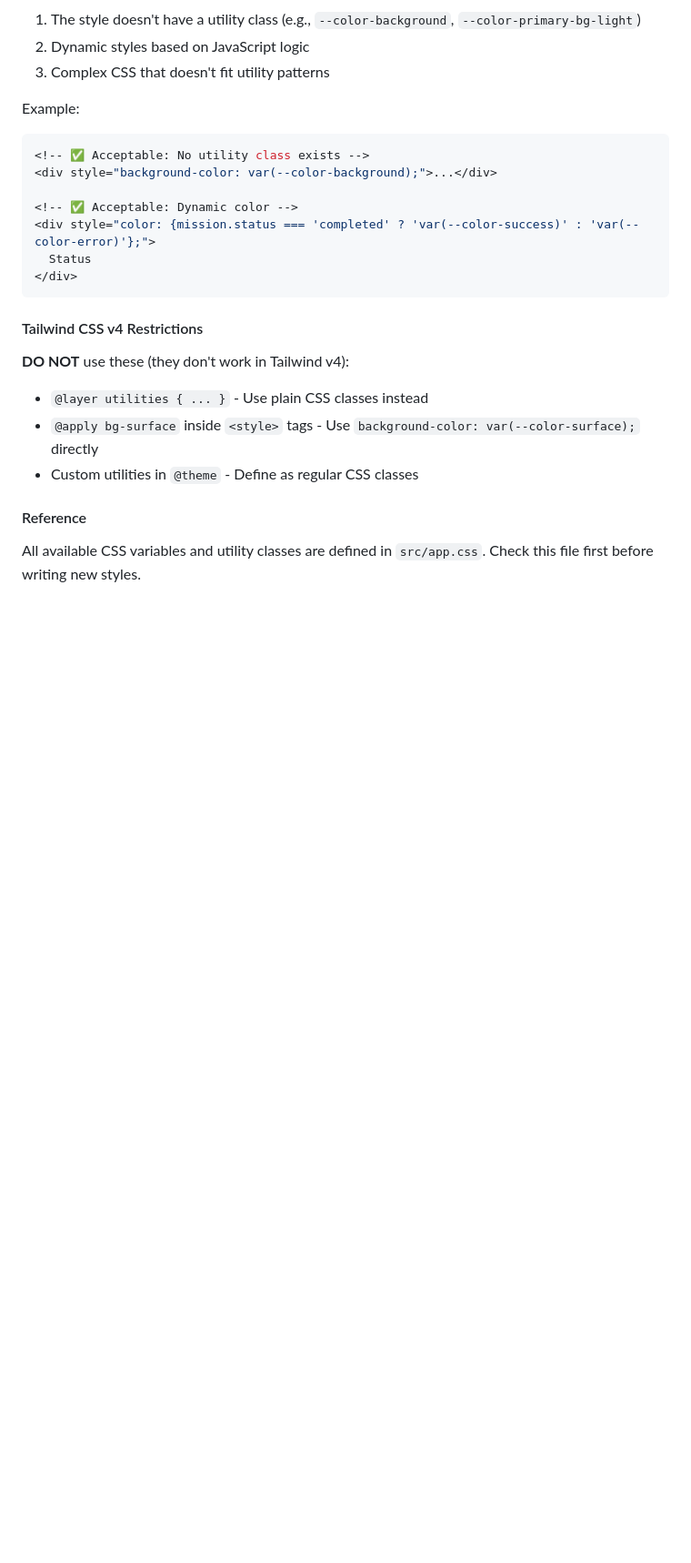
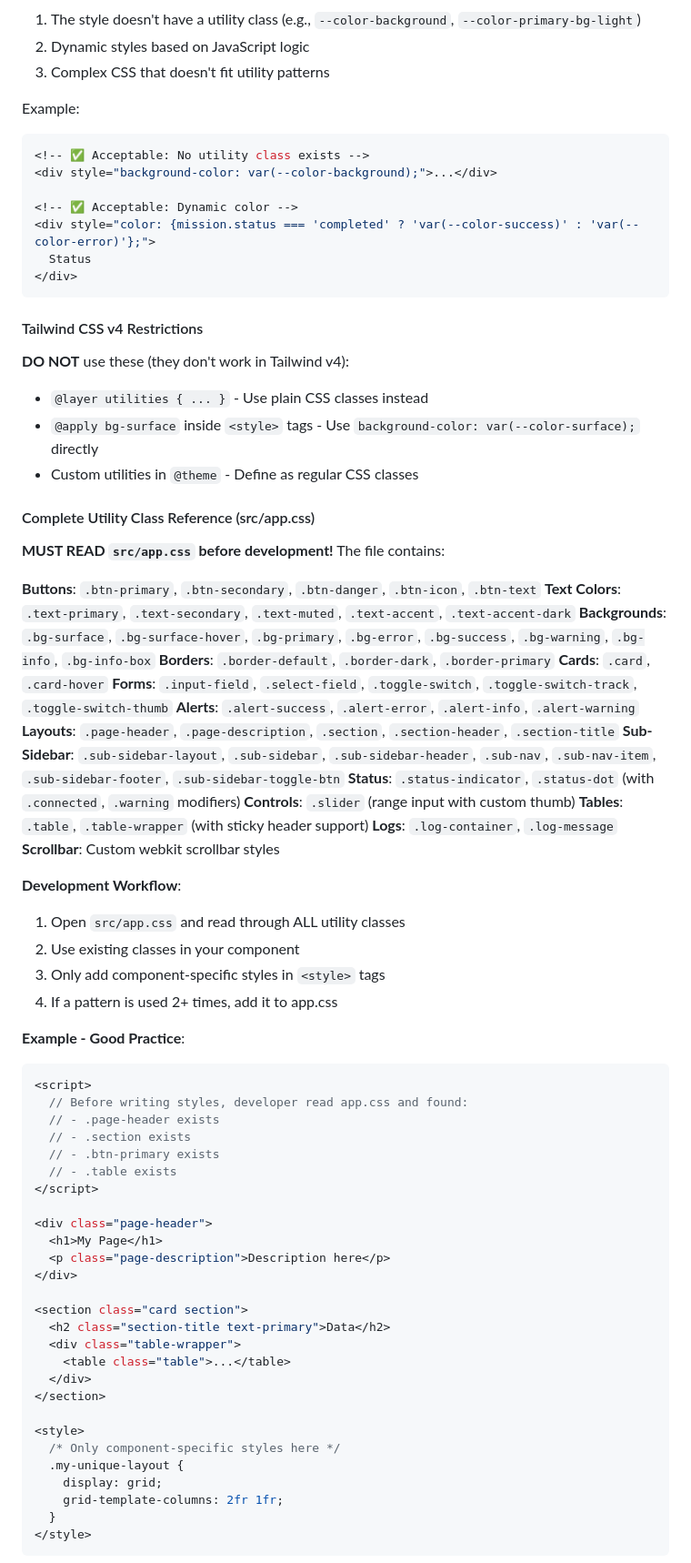
Before and after one commit to wlrudxo/AGI_VOICE, a Markdown page: CLAUDE.md, the part around one of its changes. Shown at 91% size. GitHub-like rendering; blank space fills up the shorter version.

Commit message:
docs: Emphasize app.css utility class usage in CLAUDE.md
Added critical guidelines for component development:

1. MUST read src/app.css completely before creating/modifying components
2. USE existing utility classes instead of creating duplicate styles
3. ADD to app.css only if style is reusable across multiple components
4. AVOID duplicate styles - search app.css first

Added comprehensive utility class reference:
- Complete list of all available classes (buttons, text, backgrounds, forms, etc.)
- Development workflow (read → use → add only if needed)
- Good vs bad practice examples
- Detailed breakdown of available utilities

This prevents code duplication and ensures all developers follow
consistent styling patterns across the entire application.

🤖 Generated with [Claude Code](https://claude.com/claude-code)

Co-Authored-By: Claude <noreply@anthropic.com>

````diff
--- a/CLAUDE.md
+++ b/CLAUDE.md
@@ -234,6 +251,59 @@ Example:
 - `@apply bg-surface` inside `<style>` tags - Use `background-color: var(--color-surface);` directly
 - Custom utilities in `@theme` - Define as regular CSS classes
 
-#### Reference
+#### Complete Utility Class Reference (src/app.css)
 
-All available CSS variables and utility classes are defined in `src/app.css`. Check this file first before writing new styles.
+**MUST READ `src/app.css` before development!** The file contains:
+
+**Buttons**: `.btn-primary`, `.btn-secondary`, `.btn-danger`, `.btn-icon`, `.btn-text`
+**Text Colors**: `.text-primary`, `.text-secondary`, `.text-muted`, `.text-accent`, `.text-accent-dark`
+**Backgrounds**: `.bg-surface`, `.bg-surface-hover`, `.bg-primary`, `.bg-error`, `.bg-success`, `.bg-warning`, `.bg-info`, `.bg-info-box`
+**Borders**: `.border-default`, `.border-dark`, `.border-primary`
+**Cards**: `.card`, `.card-hover`
+**Forms**: `.input-field`, `.select-field`, `.toggle-switch`, `.toggle-switch-track`, `.toggle-switch-thumb`
+**Alerts**: `.alert-success`, `.alert-error`, `.alert-info`, `.alert-warning`
+**Layouts**: `.page-header`, `.page-description`, `.section`, `.section-header`, `.section-title`
+**Sub-Sidebar**: `.sub-sidebar-layout`, `.sub-sidebar`, `.sub-sidebar-header`, `.sub-nav`, `.sub-nav-item`, `.sub-sidebar-footer`, `.sub-sidebar-toggle-btn`
+**Status**: `.status-indicator`, `.status-dot` (with `.connected`, `.warning` modifiers)
+**Controls**: `.slider` (range input with custom thumb)
+**Tables**: `.table`, `.table-wrapper` (with sticky header support)
+**Logs**: `.log-container`, `.log-message`
+**Scrollbar**: Custom webkit scrollbar styles
+
+**Development Workflow**:
+1. Open `src/app.css` and read through ALL utility classes
+2. Use existing classes in your component
+3. Only add component-specific styles in `<style>` tags
+4. If a pattern is used 2+ times, add it to app.css
+
+**Example - Good Practice**:
+```svelte
+<script>
+  // Before writing styles, developer read app.css and found:
+  // - .page-header exists
+  // - .section exists
+  // - .btn-primary exists
+  // - .table exists
+</script>
+
+<div class="page-header">
+  <h1>My Page</h1>
+  <p class="page-description">Description here</p>
+</div>
+
+<section class="card section">
+  <h2 class="section-title text-primary">Data</h2>
+  <div class="table-wrapper">
+    <table class="table">...</table>
+  </div>
+</section>
+
+<style>
+  /* Only component-specific styles here */
+  .my-unique-layout {
+    display: grid;
+    grid-template-columns: 2fr 1fr;
+  }
+</style>
+```
+
````
Also changed, not shown: other parts of CLAUDE.md (+38 -0 lines).
